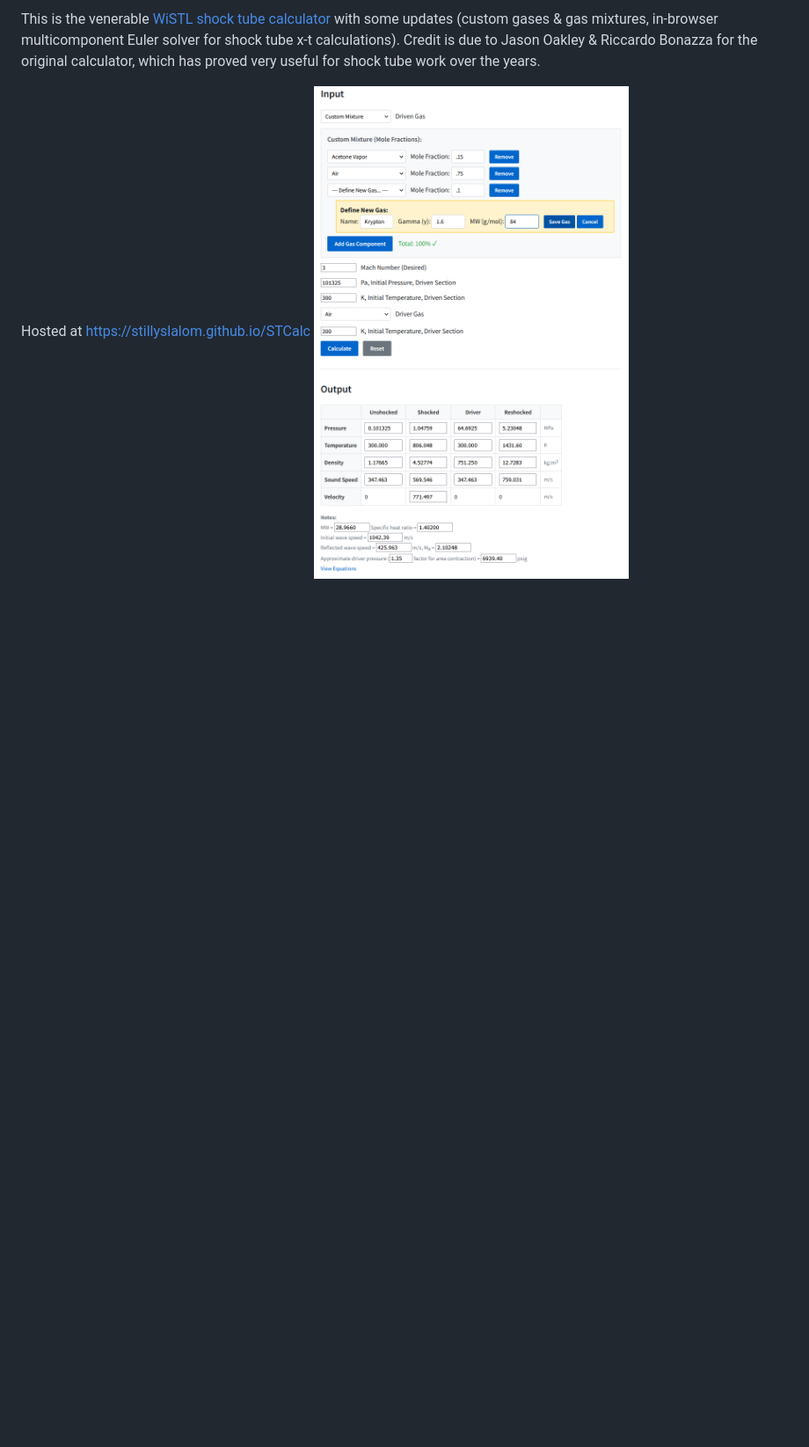
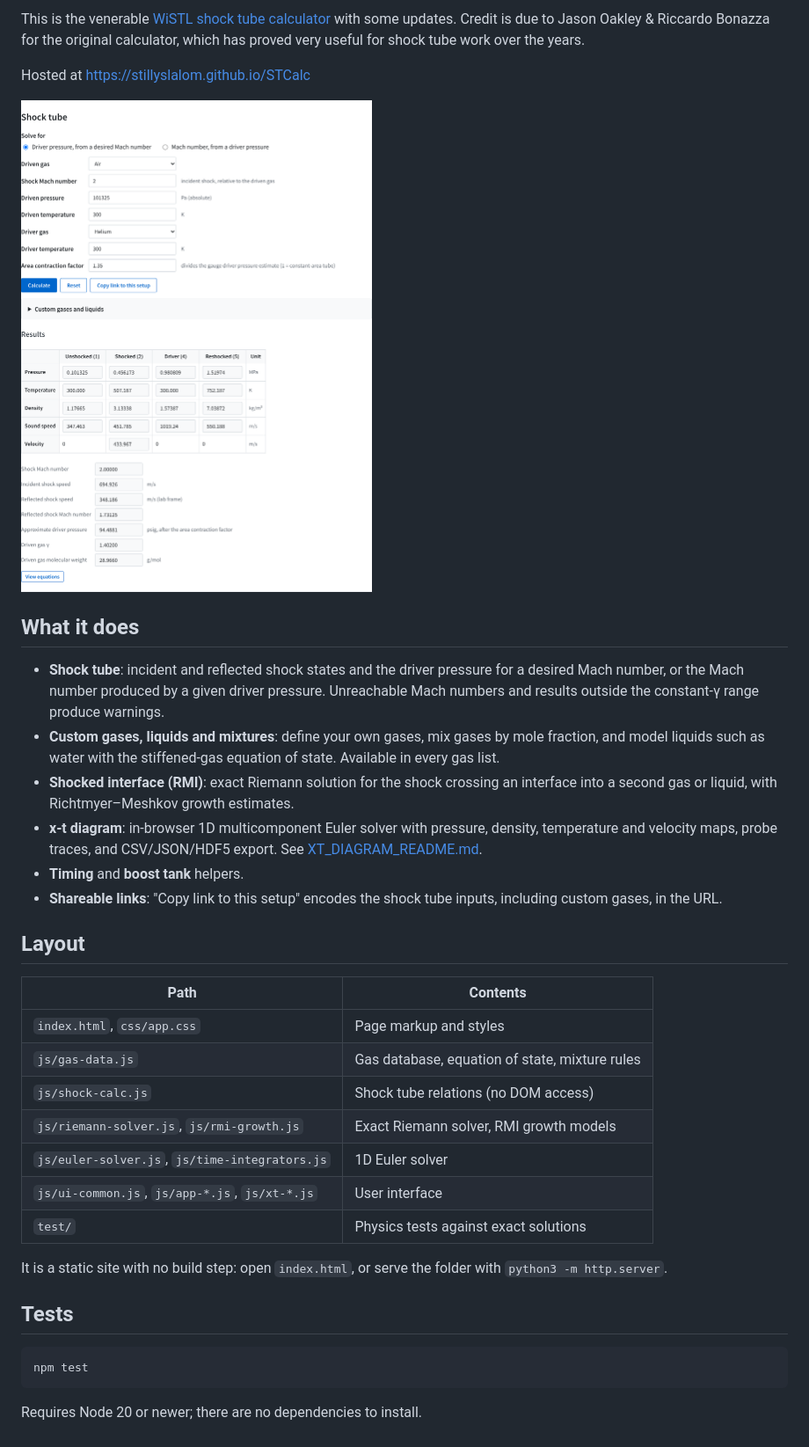
Before and after one commit to stillyslalom/STCalc, a Markdown page: README.md, the part around the change. Shown at 88% size. Drawn GitHub-style; pictures changed too: input_screenshot.png; blank space fills up the shorter version.

````diff
--- a/README.md
+++ b/README.md
@@ -1,4 +1,36 @@
-This is the venerable [WiSTL shock tube calculator](https://silver.neep.wisc.edu/~shock/tools/gdcalc.html) with some updates (custom gases & gas mixtures, in-browser multicomponent Euler solver for shock tube x-t calculations). Credit is due to Jason Oakley & Riccardo Bonazza for the original calculator, which has proved very useful for shock tube work over the years.
+This is the venerable [WiSTL shock tube calculator](https://silver.neep.wisc.edu/~shock/tools/gdcalc.html) with some updates. Credit is due to Jason Oakley & Riccardo Bonazza for the original calculator, which has proved very useful for shock tube work over the years.
 
 Hosted at [https://stillyslalom.github.io/STCalc](https://stillyslalom.github.io/STCalc)
-![Shock tube calculator input example screenshot](input_screenshot.png)
+
+![Shock tube calculator screenshot](input_screenshot.png)
+
+## What it does
+
+- **Shock tube**: incident and reflected shock states and the driver pressure for a desired Mach number, or the Mach number produced by a given driver pressure. Unreachable Mach numbers and results outside the constant-γ range produce warnings.
+- **Custom gases, liquids and mixtures**: define your own gases, mix gases by mole fraction, and model liquids such as water with the stiffened-gas equation of state. Available in every gas list.
+- **Shocked interface (RMI)**: exact Riemann solution for the shock crossing an interface into a second gas or liquid, with Richtmyer–Meshkov growth estimates.
+- **x-t diagram**: in-browser 1D multicomponent Euler solver with pressure, density, temperature and velocity maps, probe traces, and CSV/JSON/HDF5 export. See [XT_DIAGRAM_README.md](XT_DIAGRAM_README.md).
+- **Timing** and **boost tank** helpers.
+- **Shareable links**: "Copy link to this setup" encodes the shock tube inputs, including custom gases, in the URL.
+
+## Layout
+
+| Path | Contents |
+| --- | --- |
+| `index.html`, `css/app.css` | Page markup and styles |
+| `js/gas-data.js` | Gas database, equation of state, mixture rules |
+| `js/shock-calc.js` | Shock tube relations (no DOM access) |
+| `js/riemann-solver.js`, `js/rmi-growth.js` | Exact Riemann solver, RMI growth models |
+| `js/euler-solver.js`, `js/time-integrators.js` | 1D Euler solver |
+| `js/ui-common.js`, `js/app-*.js`, `js/xt-*.js` | User interface |
+| `test/` | Physics tests against exact solutions |
+
+It is a static site with no build step: open `index.html`, or serve the folder with `python3 -m http.server`.
+
+## Tests
+
+```
+npm test
+```
+
+Requires Node 20 or newer; there are no dependencies to install.
````
Also changed, not shown: XT_DIAGRAM_README.md (+32 -213 lines), 15 other files.
